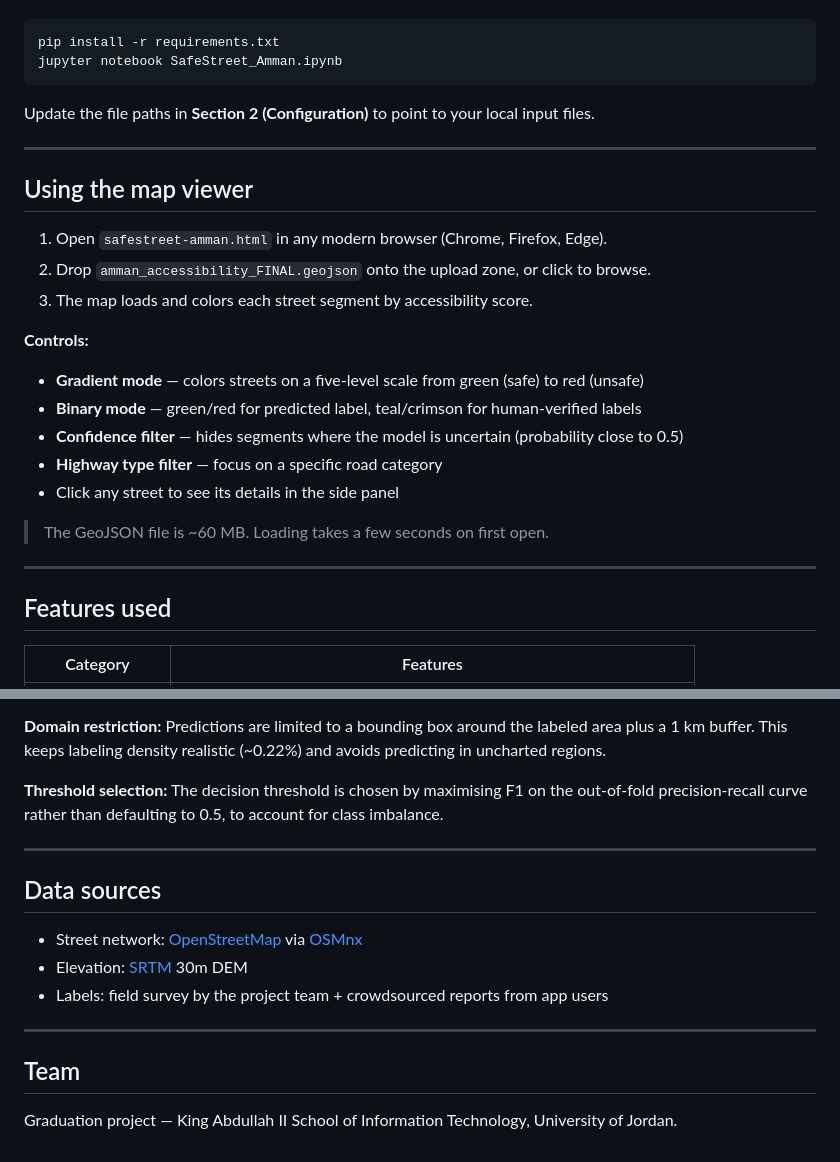
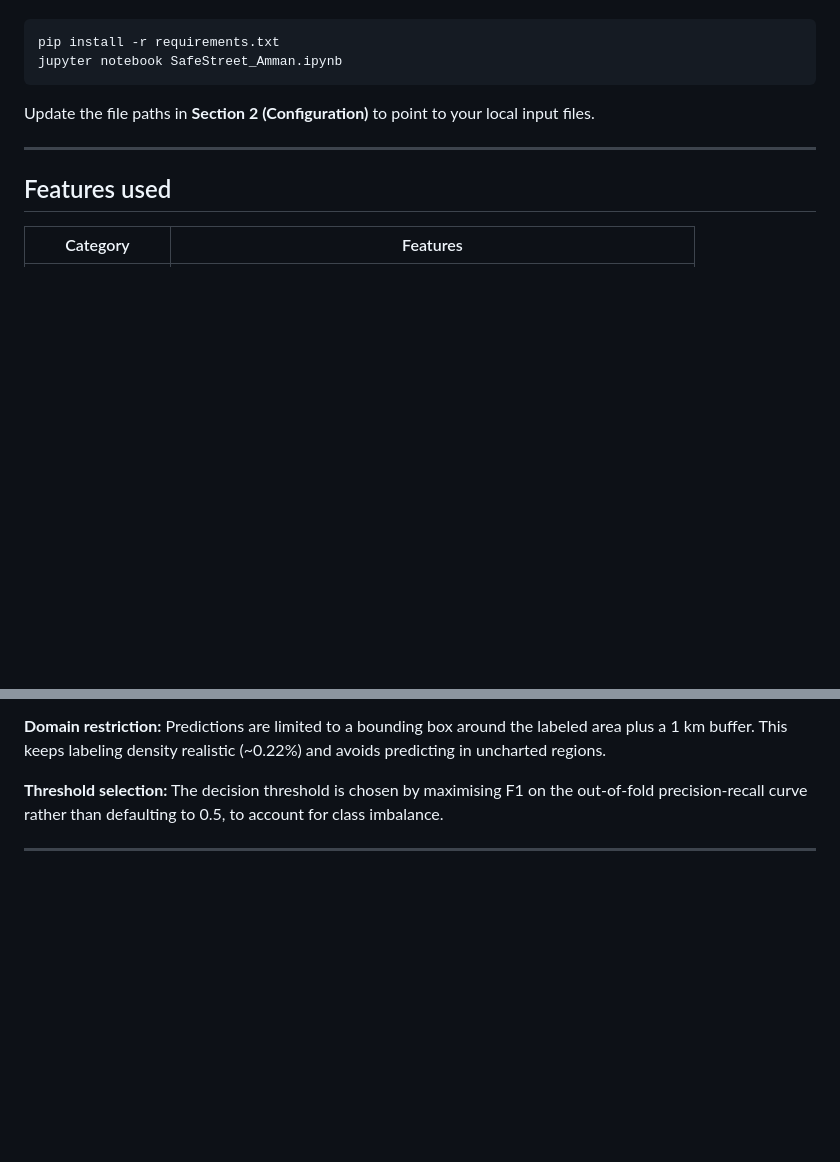
Before and after one commit to layan105/app1, a Markdown page: README.md, 2 parts joined by grey strips. Drawn GitHub-style; blank space fills up the shorter version.

```diff
--- a/README.md
+++ b/README.md
@@ -76,24 +76,6 @@ Update the file paths in **Section 2 (Configuration)** to point to your local in
 
 ---
 
-## Using the map viewer
-
-1. Open `safestreet-amman.html` in any modern browser (Chrome, Firefox, Edge).
-2. Drop `amman_accessibility_FINAL.geojson` onto the upload zone, or click to browse.
-3. The map loads and colors each street segment by accessibility score.
-
-**Controls:**
-
-- **Gradient mode** — colors streets on a five-level scale from green (safe) to red (unsafe)
-- **Binary mode** — green/red for predicted label, teal/crimson for human-verified labels
-- **Confidence filter** — hides segments where the model is uncertain (probability close to 0.5)
-- **Highway type filter** — focus on a specific road category
-- Click any street to see its details in the side panel
-
-> The GeoJSON file is ~60 MB. Loading takes a few seconds on first open.
-
----
-
 ## Features used
 
 | Category | Features |
@@ -141,15 +123,3 @@ Slope is the most important feature in Amman's hilly terrain. Segments with a ma
 **Threshold selection:** The decision threshold is chosen by maximising F1 on the out-of-fold precision-recall curve rather than defaulting to 0.5, to account for class imbalance.
 
 ---
-
-## Data sources
-
-- Street network: [OpenStreetMap](https://www.openstreetmap.org/) via [OSMnx](https://github.com/gboeing/osmnx)
-- Elevation: [SRTM](https://www2.jpl.nasa.gov/srtm/) 30m DEM
-- Labels: field survey by the project team + crowdsourced reports from app users
-
----
-
-## Team
-
-Graduation project — King Abdullah II School of Information Technology, University of Jordan.
```
